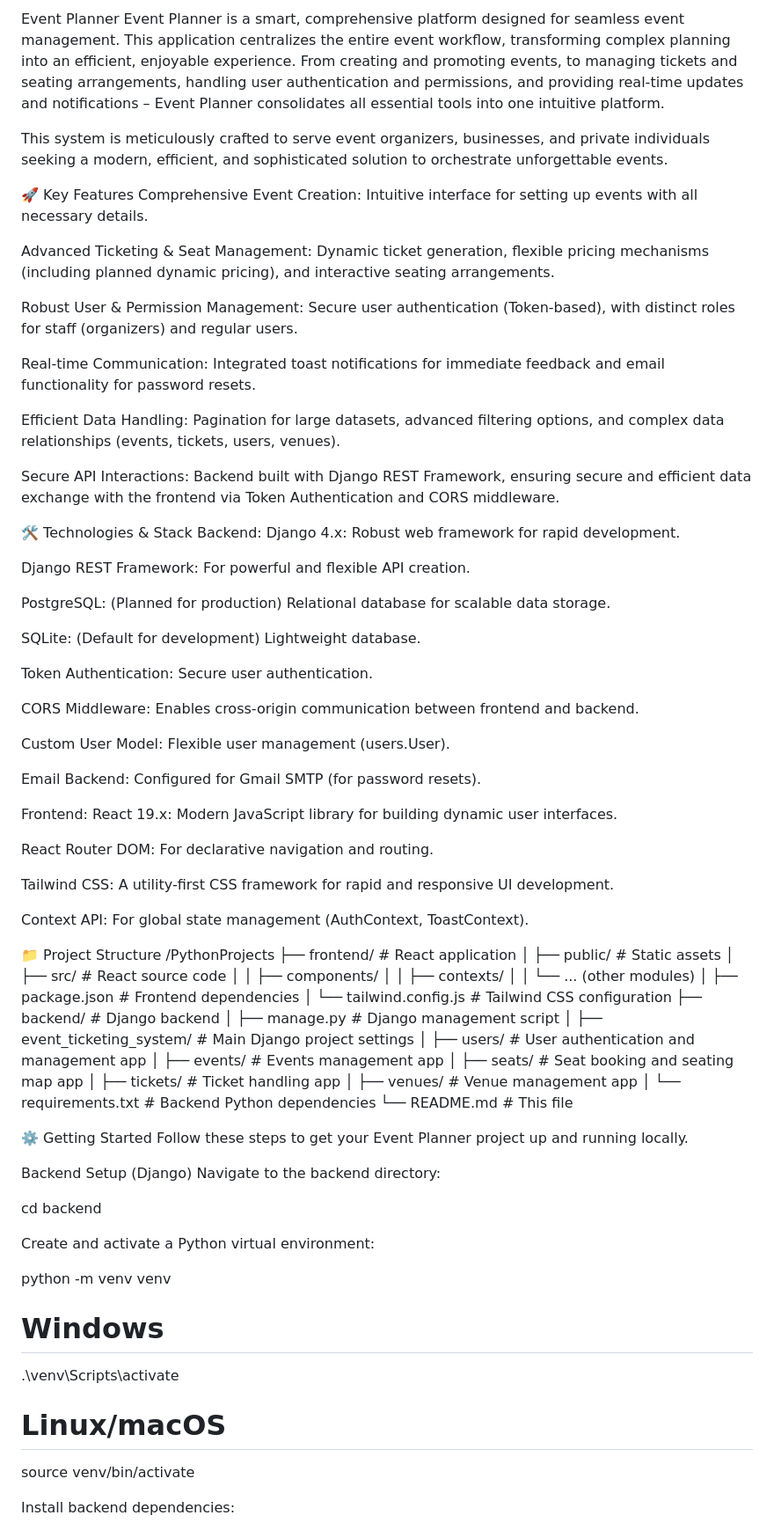
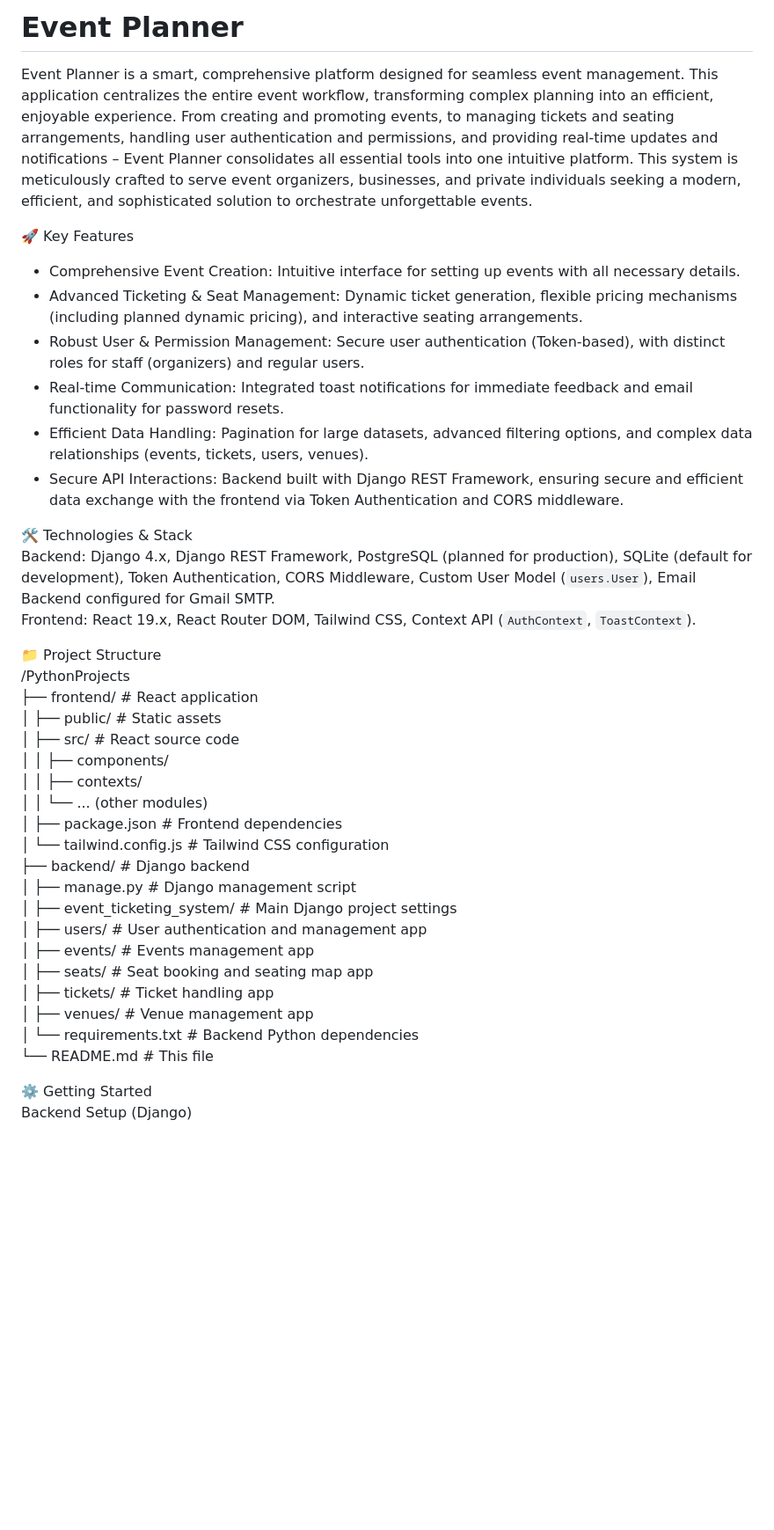
Before and after one commit to snirgueta123/event-planner, a Markdown page: README.md, the part around one of its changes. Shown at 88% size. Rendered like a GitHub page; blank space fills up the shorter version.

```diff
--- a/README.md
+++ b/README.md
@@ -1,47 +1,18 @@
-Event Planner
-Event Planner is a smart, comprehensive platform designed for seamless event management. This application centralizes the entire event workflow, transforming complex planning into an efficient, enjoyable experience. From creating and promoting events, to managing tickets and seating arrangements, handling user authentication and permissions, and providing real-time updates and notifications – Event Planner consolidates all essential tools into one intuitive platform.
+# Event Planner
 
-This system is meticulously crafted to serve event organizers, businesses, and private individuals seeking a modern, efficient, and sophisticated solution to orchestrate unforgettable events.
+Event Planner is a smart, comprehensive platform designed for seamless event management. This application centralizes the entire event workflow, transforming complex planning into an efficient, enjoyable experience. From creating and promoting events, to managing tickets and seating arrangements, handling user authentication and permissions, and providing real-time updates and notifications – Event Planner consolidates all essential tools into one intuitive platform. This system is meticulously crafted to serve event organizers, businesses, and private individuals seeking a modern, efficient, and sophisticated solution to orchestrate unforgettable events.
 
 🚀 Key Features
-Comprehensive Event Creation: Intuitive interface for setting up events with all necessary details.
-
-Advanced Ticketing & Seat Management: Dynamic ticket generation, flexible pricing mechanisms (including planned dynamic pricing), and interactive seating arrangements.
-
-Robust User & Permission Management: Secure user authentication (Token-based), with distinct roles for staff (organizers) and regular users.
-
-Real-time Communication: Integrated toast notifications for immediate feedback and email functionality for password resets.
-
-Efficient Data Handling: Pagination for large datasets, advanced filtering options, and complex data relationships (events, tickets, users, venues).
-
-Secure API Interactions: Backend built with Django REST Framework, ensuring secure and efficient data exchange with the frontend via Token Authentication and CORS middleware.
+- Comprehensive Event Creation: Intuitive interface for setting up events with all necessary details.
+- Advanced Ticketing & Seat Management: Dynamic ticket generation, flexible pricing mechanisms (including planned dynamic pricing), and interactive seating arrangements.
+- Robust User & Permission Management: Secure user authentication (Token-based), with distinct roles for staff (organizers) and regular users.
+- Real-time Communication: Integrated toast notifications for immediate feedback and email functionality for password resets.
+- Efficient Data Handling: Pagination for large datasets, advanced filtering options, and complex data relationships (events, tickets, users, venues).
+- Secure API Interactions: Backend built with Django REST Framework, ensuring secure and efficient data exchange with the frontend via Token Authentication and CORS middleware.
 
 🛠️ Technologies & Stack
-Backend:
-Django 4.x: Robust web framework for rapid development.
-
-Django REST Framework: For powerful and flexible API creation.
-
-PostgreSQL: (Planned for production) Relational database for scalable data storage.
-
-SQLite: (Default for development) Lightweight database.
-
-Token Authentication: Secure user authentication.
-
-CORS Middleware: Enables cross-origin communication between frontend and backend.
-
-Custom User Model: Flexible user management (users.User).
-
-Email Backend: Configured for Gmail SMTP (for password resets).
-
-Frontend:
-React 19.x: Modern JavaScript library for building dynamic user interfaces.
-
-React Router DOM: For declarative navigation and routing.
-
-Tailwind CSS: A utility-first CSS framework for rapid and responsive UI development.
-
-Context API: For global state management (AuthContext, ToastContext).
+Backend: Django 4.x, Django REST Framework, PostgreSQL (planned for production), SQLite (default for development), Token Authentication, CORS Middleware, Custom User Model (`users.User`), Email Backend configured for Gmail SMTP.
+Frontend: React 19.x, React Router DOM, Tailwind CSS, Context API (`AuthContext`, `ToastContext`).
 
 📁 Project Structure
 /PythonProjects
@@ -58,27 +29,11 @@ Context API: For global state management (AuthContext, ToastContext).
 │   ├── event_ticketing_system/   # Main Django project settings
 │   ├── users/                    # User authentication and management app
 │   ├── events/                   # Events management app
-│   ├── seats/                    # Seat booking and seating map app
+│   ├── seats/                   # Seat booking and seating map app
 │   ├── tickets/                  # Ticket handling app
 │   ├── venues/                   # Venue management app
 │   └── requirements.txt          # Backend Python dependencies
 └── README.md                     # This file
 
 ⚙️ Getting Started
-Follow these steps to get your Event Planner project up and running locally.
-
 Backend Setup (Django)
-Navigate to the backend directory:
-
-cd backend
-
-Create and activate a Python virtual environment:
-
-python -m venv venv
-# Windows
-.\venv\Scripts\activate
-# Linux/macOS
-source venv/bin/activate
-
-Install backend dependencies:
-
```
Also changed, not shown: other parts of README.md (+24 -51 lines).
